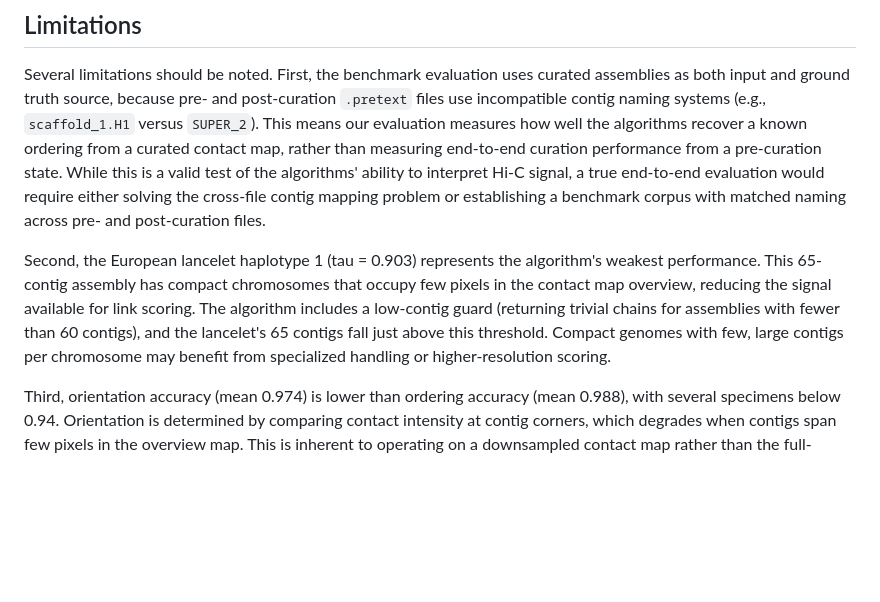
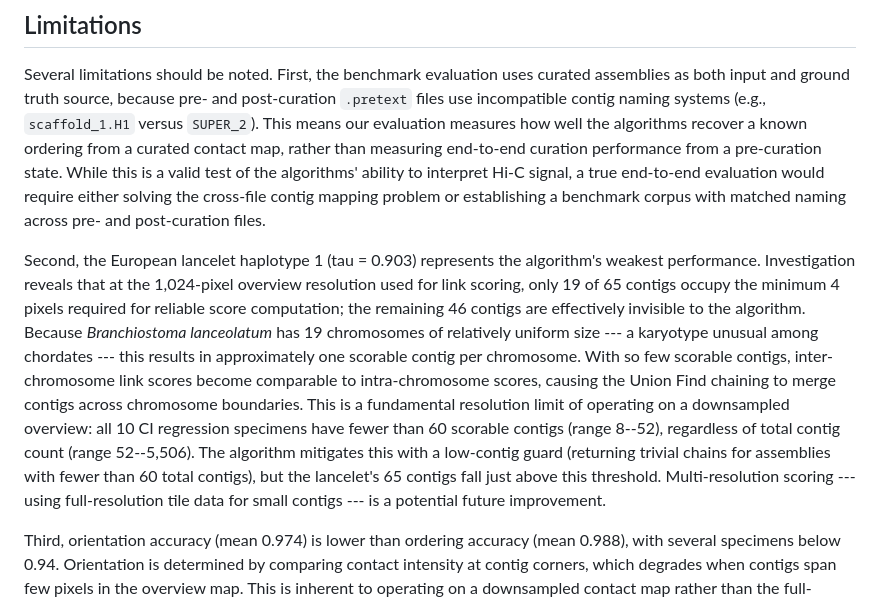
Before and after one commit to shandley/openpretext, a Markdown page: manuscript/manuscript.md, the part around the change. Rendered like a GitHub page; blank space fills up the shorter version.

```diff
--- a/manuscript/manuscript.md
+++ b/manuscript/manuscript.md
@@ -232,7 +232,7 @@ The public documentation of the `.pretext` binary format (docs/PRETEXT\_FORMAT.m
 
 Several limitations should be noted. First, the benchmark evaluation uses curated assemblies as both input and ground truth source, because pre- and post-curation `.pretext` files use incompatible contig naming systems (e.g., `scaffold_1.H1` versus `SUPER_2`). This means our evaluation measures how well the algorithms recover a known ordering from a curated contact map, rather than measuring end-to-end curation performance from a pre-curation state. While this is a valid test of the algorithms' ability to interpret Hi-C signal, a true end-to-end evaluation would require either solving the cross-file contig mapping problem or establishing a benchmark corpus with matched naming across pre- and post-curation files.
 
-Second, the European lancelet haplotype 1 (tau = 0.903) represents the algorithm's weakest performance. This 65-contig assembly has compact chromosomes that occupy few pixels in the contact map overview, reducing the signal available for link scoring. The algorithm includes a low-contig guard (returning trivial chains for assemblies with fewer than 60 contigs), and the lancelet's 65 contigs fall just above this threshold. Compact genomes with few, large contigs per chromosome may benefit from specialized handling or higher-resolution scoring.
+Second, the European lancelet haplotype 1 (tau = 0.903) represents the algorithm's weakest performance. Investigation reveals that at the 1,024-pixel overview resolution used for link scoring, only 19 of 65 contigs occupy the minimum 4 pixels required for reliable score computation; the remaining 46 contigs are effectively invisible to the algorithm. Because *Branchiostoma lanceolatum* has 19 chromosomes of relatively uniform size --- a karyotype unusual among chordates --- this results in approximately one scorable contig per chromosome. With so few scorable contigs, inter-chromosome link scores become comparable to intra-chromosome scores, causing the Union Find chaining to merge contigs across chromosome boundaries. This is a fundamental resolution limit of operating on a downsampled overview: all 10 CI regression specimens have fewer than 60 scorable contigs (range 8--52), regardless of total contig count (range 52--5,506). The algorithm mitigates this with a low-contig guard (returning trivial chains for assemblies with fewer than 60 total contigs), but the lancelet's 65 contigs fall just above this threshold. Multi-resolution scoring --- using full-resolution tile data for small contigs --- is a potential future improvement.
 
 Third, orientation accuracy (mean 0.974) is lower than ordering accuracy (mean 0.988), with several specimens below 0.94. Orientation is determined by comparing contact intensity at contig corners, which degrades when contigs span few pixels in the overview map. This is inherent to operating on a downsampled contact map rather than the full-resolution data.
 
```
Also changed, not shown: bench/REPORT.md (+24 -1 lines).
